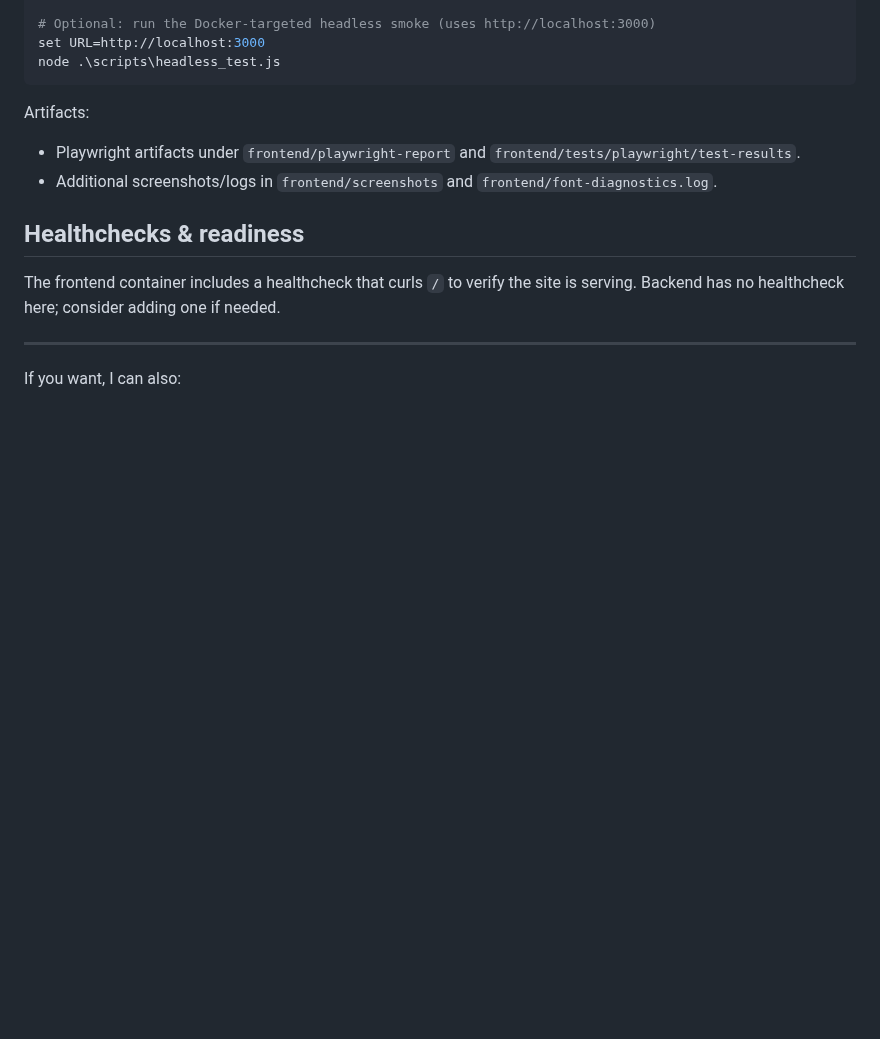
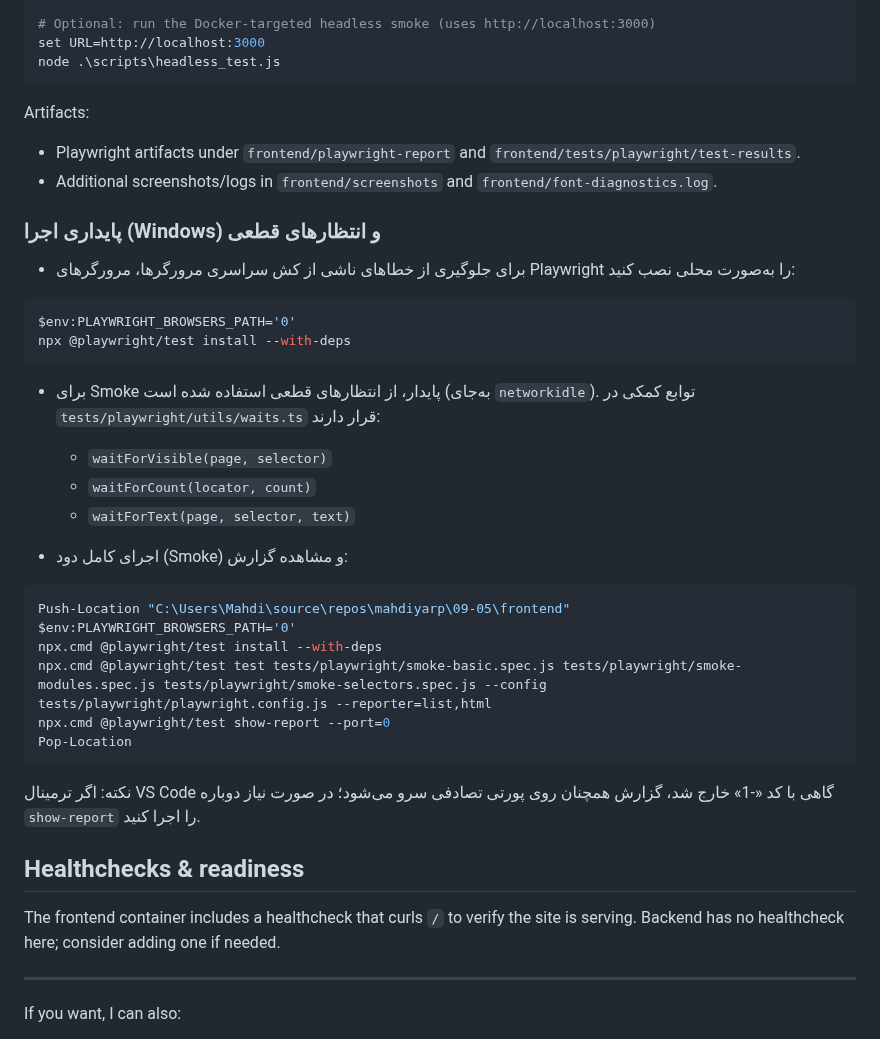
Before and after one commit to mahdiyarp/hp, a Markdown page: frontend/README-FRONTEND.md, the part around the change. Drawn GitHub-style; blank space fills up the shorter version.

Commit message:
docs(frontend): توضیحات فارسی اجرای پایدار Playwright Smoke در ویندوز
- افزودن راهنمای PLAYWRIGHT_BROWSERS_PATH=0 برای نصب محلی مرورگرها
- معرفی انتظارهای قطعی و دستورات Smoke + گزارش HTML
- نکته‌ی خروجی -1 ترمینال و سرو گزارش

````diff
--- a/frontend/README-FRONTEND.md
+++ b/frontend/README-FRONTEND.md
@@ -78,6 +78,33 @@ Artifacts:
 - Playwright artifacts under `frontend/playwright-report` and `frontend/tests/playwright/test-results`.
 - Additional screenshots/logs in `frontend/screenshots` and `frontend/font-diagnostics.log`.
 
+### پایداری اجرا (Windows) و انتظارهای قطعی
+
+- برای جلوگیری از خطاهای ناشی از کش سراسری مرورگرها، مرورگرهای Playwright را به‌صورت محلی نصب کنید:
+
+```powershell
+$env:PLAYWRIGHT_BROWSERS_PATH='0'
+npx @playwright/test install --with-deps
+```
+
+- برای Smoke پایدار، از انتظارهای قطعی استفاده شده است (به‌جای `networkidle`). توابع کمکی در `tests/playwright/utils/waits.ts` قرار دارند:
+  - `waitForVisible(page, selector)`
+  - `waitForCount(locator, count)`
+  - `waitForText(page, selector, text)`
+
+- اجرای کامل دود (Smoke) و مشاهده گزارش:
+
+```powershell
+Push-Location "C:\Users\Mahdi\source\repos\mahdiyarp\09-05\frontend"
+$env:PLAYWRIGHT_BROWSERS_PATH='0'
+npx.cmd @playwright/test install --with-deps
+npx.cmd @playwright/test test tests/playwright/smoke-basic.spec.js tests/playwright/smoke-modules.spec.js tests/playwright/smoke-selectors.spec.js --config tests/playwright/playwright.config.js --reporter=list,html
+npx.cmd @playwright/test show-report --port=0
+Pop-Location
+```
+
+نکته: اگر ترمینال VS Code گاهی با کد «-1» خارج شد، گزارش همچنان روی پورتی تصادفی سرو می‌شود؛ در صورت نیاز دوباره `show-report` را اجرا کنید.
+
 ## Healthchecks & readiness
 
 The frontend container includes a healthcheck that curls `/` to verify the site is serving. Backend has no healthcheck here; consider adding one if needed.
````
